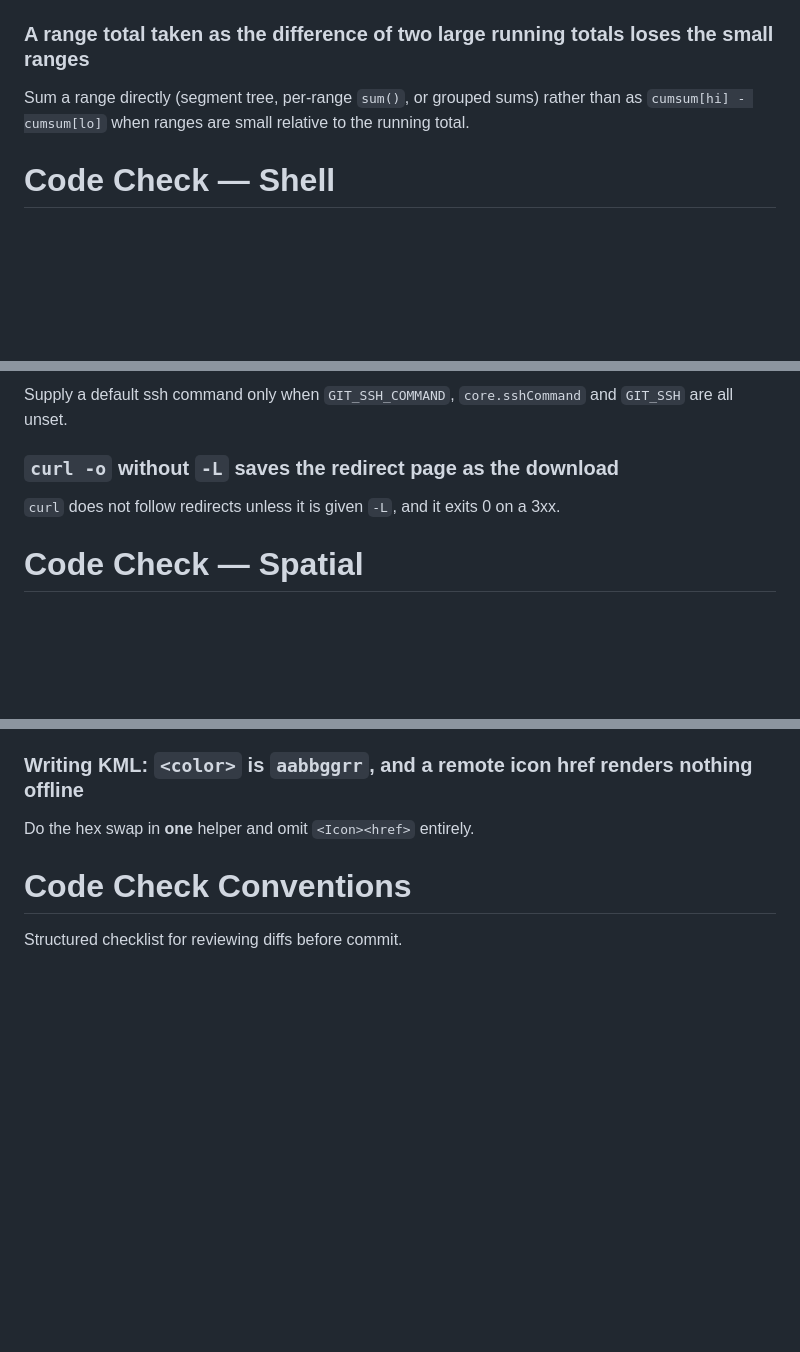
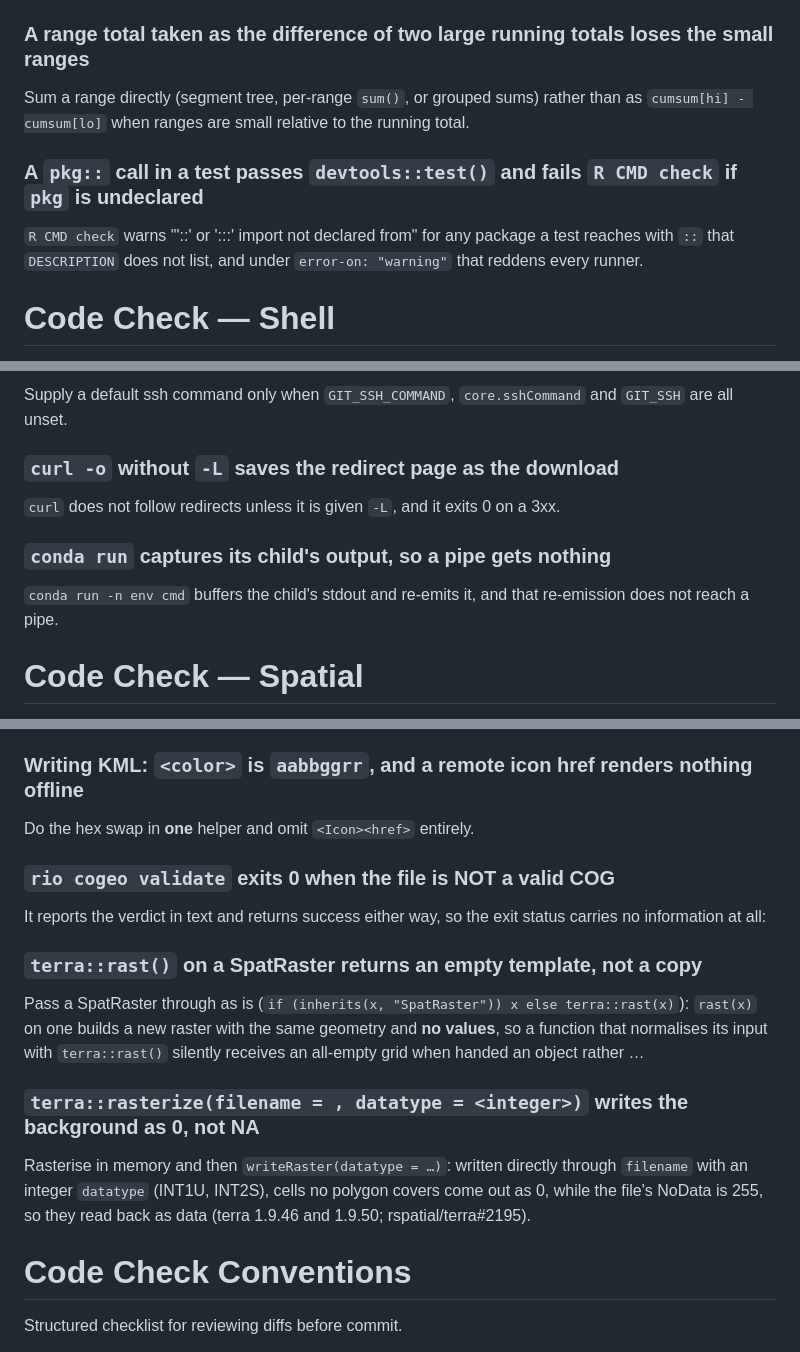
Before and after one commit to NewGraphEnvironment/stac_dem_bc, a Markdown page: CLAUDE.md, 3 parts joined by grey strips. GitHub-like rendering; blank space fills up the shorter version.

Commit message:
Sync CLAUDE.md with current soul conventions
Regenerates the section below the soul marker. Content above the marker
is unchanged.

Source: soul origin/main@02ea037

Co-Authored-By: Claude Opus 5 <noreply@anthropic.com>

```diff
--- a/CLAUDE.md
+++ b/CLAUDE.md
@@ -868,6 +868,9 @@ Copy the script and run the copy (`cp scripts/x.R "$TMPDIR/x_frozen.R" && Rscrip
 ### A range total taken as the difference of two large running totals loses the small ranges
 Sum a range directly (segment tree, per-range `sum()`, or grouped sums) rather than as `cumsum[hi] - cumsum[lo]` when ranges are small relative to the running total.
 
+### A `pkg::` call in a test passes `devtools::test()` and fails `R CMD check` if `pkg` is undeclared
+`R CMD check` warns "'::' or ':::' import not declared from" for any package a test reaches with `::` that `DESCRIPTION` does not list, and under `error-on: "warning"` that reddens every runner.
+
 # Code Check — Shell
 Tool-level traps in bash, sed, git and `gh`, and in the host toolchain those commands depend on.
 
@@ -1011,6 +1014,9 @@ Supply a default ssh command only when `GIT_SSH_COMMAND`, `core.sshCommand` and
 ### `curl -o` without `-L` saves the redirect page as the download
 `curl` does not follow redirects unless it is given `-L`, and it exits 0 on a 3xx.
 
+### `conda run` captures its child's output, so a pipe gets nothing
+`conda run -n env cmd` buffers the child's stdout and re-emits it, and that re-emission does not reach a pipe.
+
 # Code Check — Spatial
 terra, sf, bcdata, GDAL/OGR CLIs.
 
@@ -1156,6 +1162,15 @@ Apply a displacement in the CRS it was measured in: transform the point there, a
 
 ### Writing KML: `<color>` is `aabbggrr`, and a remote icon href renders nothing offline
 Do the hex swap in **one** helper and omit `<Icon><href>` entirely.
+
+### `rio cogeo validate` exits 0 when the file is NOT a valid COG
+It reports the verdict in text and returns success either way, so the exit status carries no information at all:
+
+### `terra::rast()` on a SpatRaster returns an empty template, not a copy
+Pass a SpatRaster through as is (`if (inherits(x, "SpatRaster")) x else terra::rast(x)`): `rast(x)` on one builds a new raster with the same geometry and **no values**, so a function that normalises its input with `terra::rast()` silently receives an all-empty grid when handed an object rather …
+
+### `terra::rasterize(filename = , datatype = <integer>)` writes the background as 0, not NA
+Rasterise in memory and then `writeRaster(datatype = …)`: written directly through `filename` with an integer `datatype` (INT1U, INT2S), cells no polygon covers come out as 0, while the file's NoData is 255, so they read back as data (terra 1.9.46 and 1.9.50; rspatial/terra#2195).
 
 # Code Check Conventions
 Structured checklist for reviewing diffs before commit.
```
Also changed, not shown: other parts of CLAUDE.md (+2 -0 lines).
